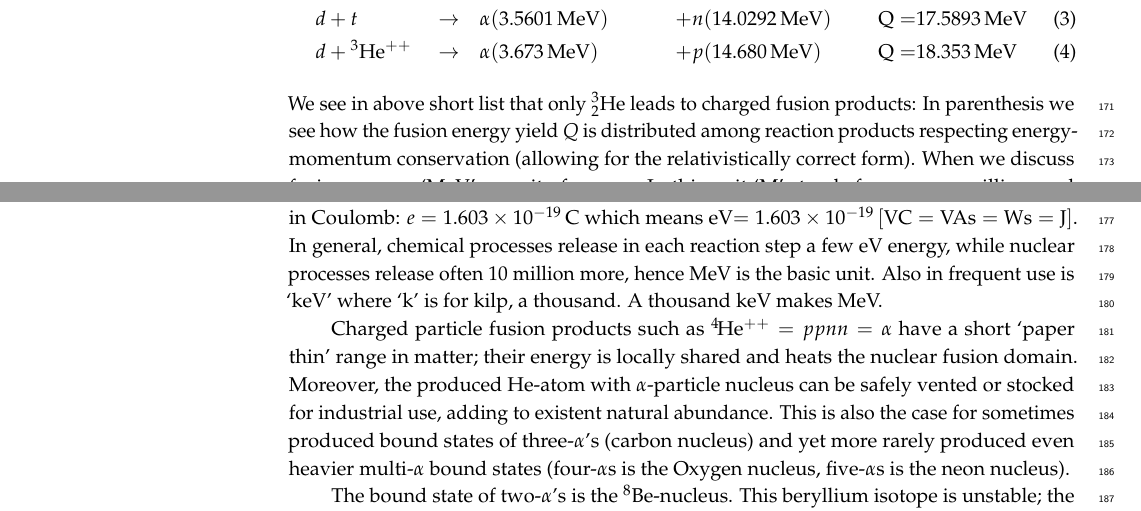
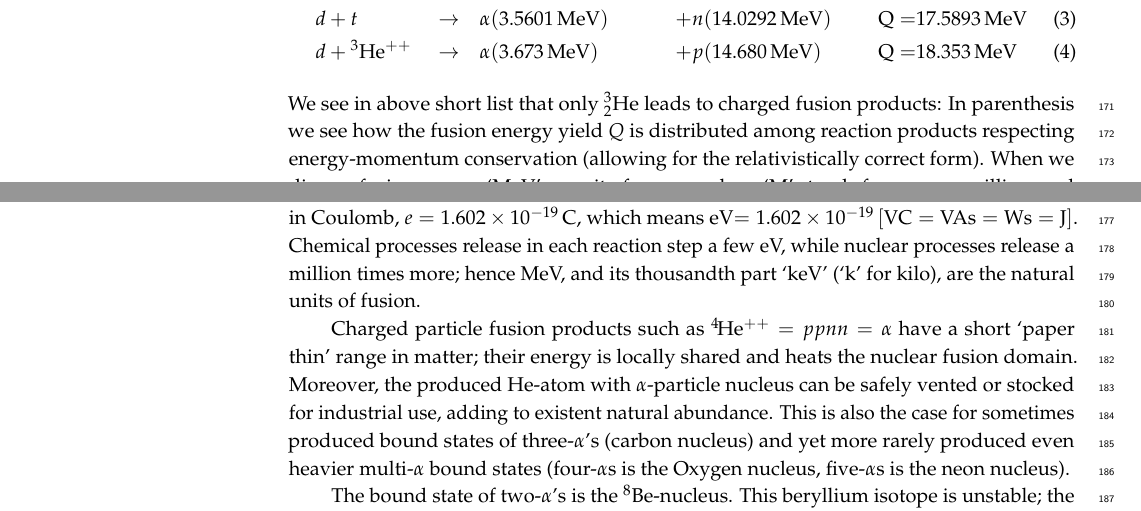
Before and after one commit to ajsteinmetz/fusion-insights, a LaTeX paper (aneutronic-fusion-v3.tex): two parts of pages 4 and 5 of 64, joined at a grey line, cut so that both start at the same text. Compiled offline with pdfLaTeX.

Commit message:
Trim and correct units aside (closes #2)
Keep the eV/keV/MeV explanation: the paper explicitly addresses
"a wider public" in "common language", so the pedagogical framing
is intentional. Compressed from five sentences to three, and fixed
three errors it carried:

- typo: "`k' is for kilp" -> kilo
- elementary charge 1.603e-19 C -> 1.602e-19 C (CODATA 1.602176634e-19),
  which had propagated into the stated eV->J conversion
- "release often 10 million more" -> "release a million times more"

```diff
--- a/aneutronic-fusion-v3.tex
+++ b/aneutronic-fusion-v3.tex
@@ -213,7 +213,7 @@ t (1.011\,\mathrm{MeV}) &+& p (3.022\,\mathrm{MeV})\quad &\mathrm{Q}=&4.0327\,\m
 \alpha (3.5601\,\mathrm{MeV}) &+& n 	(14.0292\,\mathrm{MeV})\quad &\mathrm{Q}=&17.5893\,\mathrm{MeV}\\
 &d+{}^3\mathrm{He}^{++} &\to & \quad \alpha (3.673\,\mathrm{MeV}) &+& p (14.680\,\mathrm{MeV}) \quad &\mathrm{Q}=&18.353\,\mathrm{MeV}\label{eq:dHeQ}
 \end{align}
-We see in above short list that only ${}^3_2$He leads to charged fusion products: In parenthesis we see how the fusion energy yield $Q$ is distributed among reaction products respecting energy-momentum conservation (allowing for the relativistically correct form). When we discuss fusion we use `MeV' as unit of energy. In this unit `M' stands for mega=a million, and `eV' is the energy gain of elementary charge $e$ falling the potential height of one Volt. The equivalent with SI unit of heat Joule `J' arises from remembering the value of electron charge in Coulomb: $e=1.603\times 10^{-19}\,\mathrm{C}$ which means eV$=1.603\times 10^{-19}\,\mathrm{[VC=VAs=Ws=J]}$. In general, chemical processes release in each reaction step a few eV energy, while nuclear processes release often 10 million more, hence MeV is the basic unit. Also in frequent use is `keV' where `k' is for kilp, a thousand. A thousand keV makes MeV.
+We see in above short list that only ${}^3_2$He leads to charged fusion products: In parenthesis we see how the fusion energy yield $Q$ is distributed among reaction products respecting energy-momentum conservation (allowing for the relativistically correct form). When we discuss fusion we use `MeV' as unit of energy, where `M' stands for mega, a million, and `eV' is the energy gained by an elementary charge $e$ falling through a potential of one Volt. The equivalent in the SI unit Joule `J' follows from the value of the elementary charge in Coulomb, $e=1.602\times 10^{-19}\,\mathrm{C}$, which means eV$=1.602\times 10^{-19}\,\mathrm{[VC=VAs=Ws=J]}$. Chemical processes release in each reaction step a few eV, while nuclear processes release a million times more; hence MeV, and its thousandth part `keV' (`k' for kilo), are the natural units of fusion.
 
 Charged particle fusion products such as ${}^{4\!}$He${}^{++} =ppnn=\alpha$ have a short `paper thin' range in matter; their energy is locally shared and heats the nuclear fusion domain. Moreover, the produced He-atom with $\alpha$-particle nucleus can be safely vented or stocked for industrial use, adding to existent natural abundance. This is also the case for sometimes produced bound states of three-$\alpha$'s (carbon nucleus) and yet more rarely produced even heavier multi-$\alpha$ bound states (four-$\alpha$s is the Oxygen nucleus, five-$\alpha$s is the neon nucleus).
 
```
